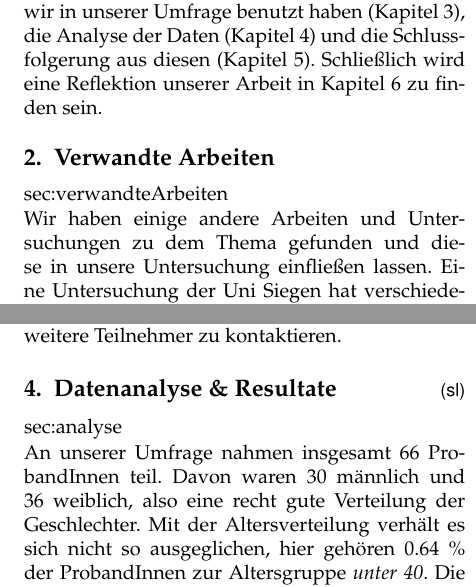
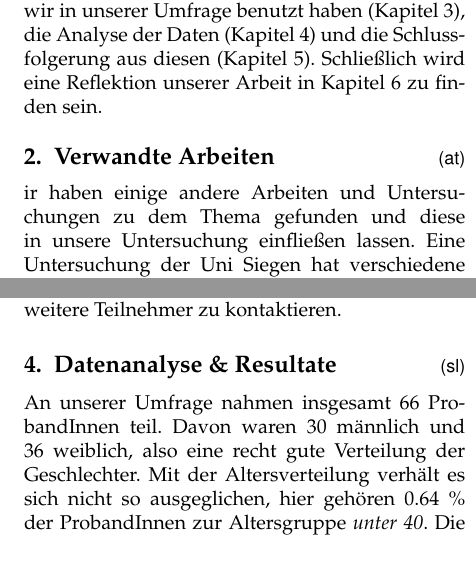
Before and after one commit to jana-kirschner/EmpireBericht, a LaTeX document (report_de.tex): two parts of the columns of pages 1 and 2 of 5, joined at a grey line, cut so that both start at the same text, the shorter picture padded with empty space. Compiled offline with pdfLaTeX.

Commit message:
kleine Aenderungen

```diff
--- a/report_de.tex
+++ b/report_de.tex
@@ -91,8 +91,7 @@ Um diesem Phänomen nachzugehen haben wir eine Umfrage durchgeführt, deren Ziel
 Um interessante Vorurteile zu finden, haben wir uns an Werbeslogens, wie dem der Bundeswehr, in dem es heißt \glqq Jetzt suchen wir nicht mehr nur Sportskanonen, wir suchen inzwischen händeringend Nerds \grqq \cite{Bundeswehr} und an anderen Studien (siehe Kapitel 2) orientiert. \\
 Im Weiteren werden wir näher auf verwandte Arbeiten eingehen (Kapitel 2), die Methoden welche wir in unserer Umfrage benutzt haben (Kapitel 3), die Analyse der Daten (Kapitel 4) und die Schlussfolgerung aus diesen (Kapitel 5). Schließlich wird eine Reflektion unserer Arbeit in Kapitel 6 zu finden sein.
 
-\section[]{Verwandte Arbeiten}\label{sec:verwandteArbeiten}
-
+\section[at]{Verwandte Arbeiten}
 Wir haben einige andere Arbeiten und Untersuchungen zu dem Thema gefunden und diese in unsere Untersuchung einfließen lassen. Eine Untersuchung der Uni Siegen hat verschiedene Vorstellungen über InformatikerInnen aufgedeckt \cite{Weber09}. Diese Vorurteile beziehen sich auf Geschlechterverteilung, Charakter, Aussehen sowie Sozialverhalten. So werden InformatikerInnen oft als Nerds bezeichnet, die sich sozial isolieren und eine starke Computer-Affinität aufweisen. Außerdem er gab die Untersuchung, dass Informatiker ein geringes Interesse außerhalb des Computers, z.B. Kultur und Sport, haben.
 Es gibt einige Studien von Partnerbörsen. Bei einer wurden die Vorstellungen von Frauen über Informatiker untersucht \cite{partnersuche.de}. Dabei wurde nach Hobbys, Verhalten und Eigenschaften gefragt. So sei der Informatiker in den Augen von Frauen introvertiert, Computer(spiele)-affin und alleinstehend. Als Persönlichkeitsmerkmale von InformatikerInnen wurde Introversion und Pragmatismus festgestellt \cite{parship}.
 
@@ -104,7 +102,7 @@ Zur Beantwortung unserer oben gestellten Forschungsfrage (\glqq Gibt es Untersch
 Besondere Schwierigkeiten im Design der Umfrage traten vor allem in der Auswahl, Reihenfolge und Skalen der Fragen auf. Besonders wichtig war uns der offene Einstieg in unsere Umfrage. Hiermit erhoffen wir uns weitere Vorurteile feststellen zu können und zu erfahren wie stark das persönliche Bild des Berufsalltags eines/einer InformatikerIn von der Realität abweicht. Problematisch schienen zu Beginn auch die Skalen der Fragen zu den Vorurteilen. Hier müssen die Teilnehmer entscheiden wie stark ein Vorurteil zutrifft. Wir haben uns ganz bewusst für eine Ordinalskala mit einer einer mittleren Antwortmöglichkeit entschieden. Diese mittlere Antwort bedeutet, dass InformatikerInnen in diesem Bereich genau im Durchschnitt der Gesellschaft liegen und das Vorurteil somit nicht zutrifft. Ein weiterer wichtiger Bestandteil unserer Umfrage ist die Frage, welchen Kontakt der/die TeilnehmerIn mit InformatikerInnen hat. Hiermit möchten wir in der Analyse der Daten Antworten von InformatikerInnen aussortieren bzw. gesondert betrachten. \\
 Unsere Zielgruppe bilden Personen verschiedener Altersgruppen. Dabei spielt das soziale und berufliche Umfeld, das Geschlecht und der Bildungsstand nur eine untergeordnete Rolle. Mit der Gestaltung von individuellen Anschreiben wollten wir eine möglichst hohe Motivation unserer Teilnehmer erreichen. Denn uns ist bewusst, dass die Formulierung für jugendliche Teilnehmer eine andere sein sollte, als für TeilnehmerInnen im Altersbereich ab z.B. 30 Jahren. Ein Beispielhaftes Anschreiben für StudentInnen ist im Anhang zu finden. Die Verteilung dieser Anschreiben erfolgte sowohl über Facebook, als auch über diverse Mailverteiler der Universität. Da wir mit diesen Kanälen jedoch nur eine bestimmte Altersgruppe erreichen können, entschieden wir uns dafür über persönliche Kontakte und Mundpropaganda noch weitere Teilnehmer zu kontaktieren.
 
-\section[sl]{Datenanalyse \& Resultate} \label{sec:analyse}
+\section[sl]{Datenanalyse \& Resultate}
 
 %Hallo, hier ist ein extra teil, den ich einfüge.
 
```
Also changed, not shown: report_de.pdf, report_de.tex (5 more changed lines), 1 other file.
